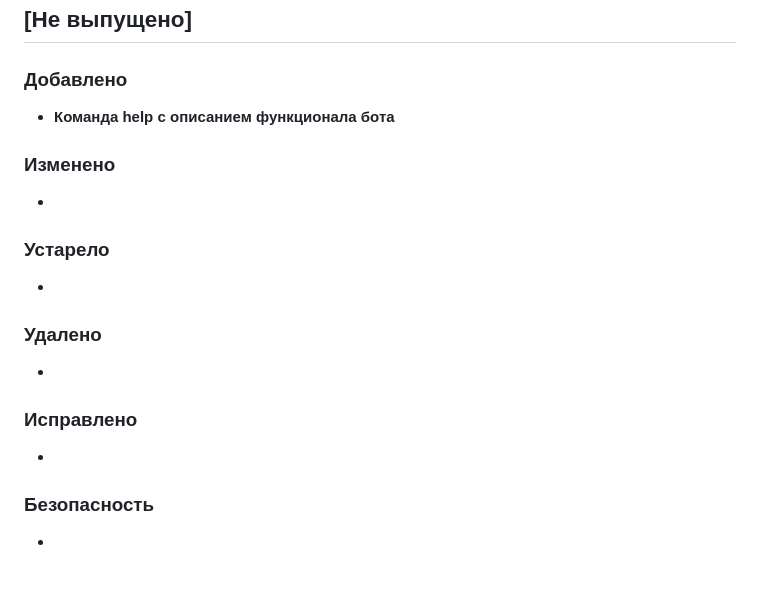
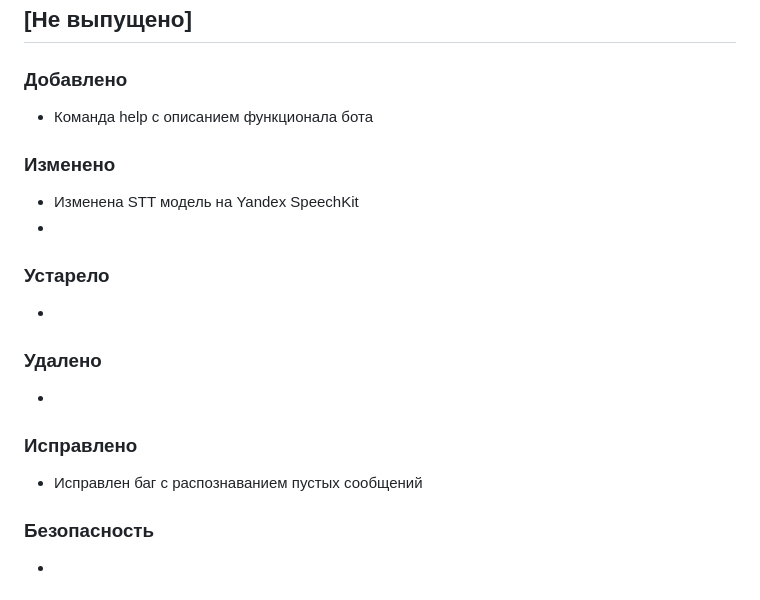
Before and after one commit to vadimkolobanov/VoiceNote-AI-Bot, a Markdown page: CHANGELOG.md, the part around the change. Drawn GitHub-style.

Commit message:
closes #24 closes #19

```diff
--- a/CHANGELOG.md
+++ b/CHANGELOG.md
@@ -9,10 +9,11 @@
 
 ### Добавлено
 
-* **Команда help с описанием функционала бота**
+* Команда help с описанием функционала бота
 
 ### Изменено
--
+* Изменена STT модель на Yandex SpeechKit
+*
 
 ### Устарело
 -
@@ -21,7 +22,7 @@
 -
 
 ### Исправлено
--
+* Исправлен баг с распознаванием пустых сообщений
 
 ### Безопасность
 -
```
